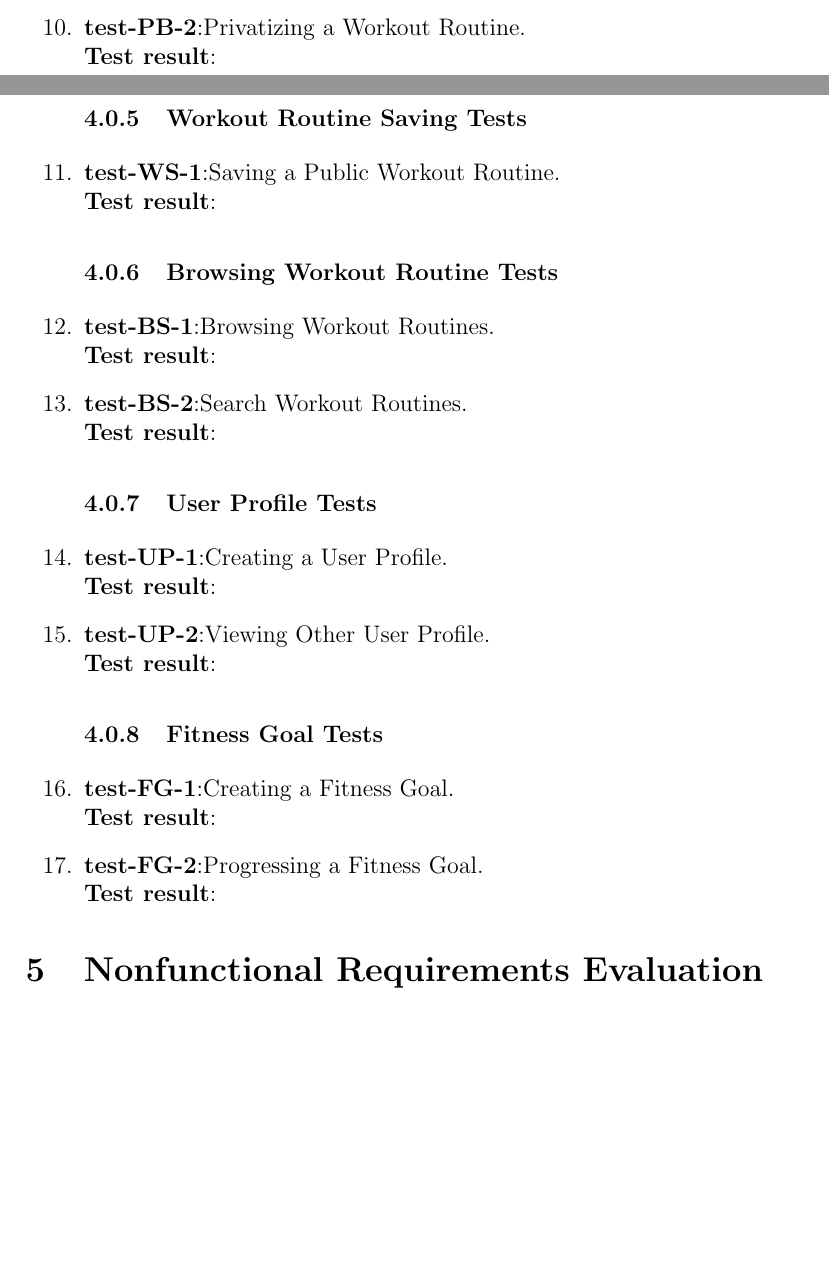
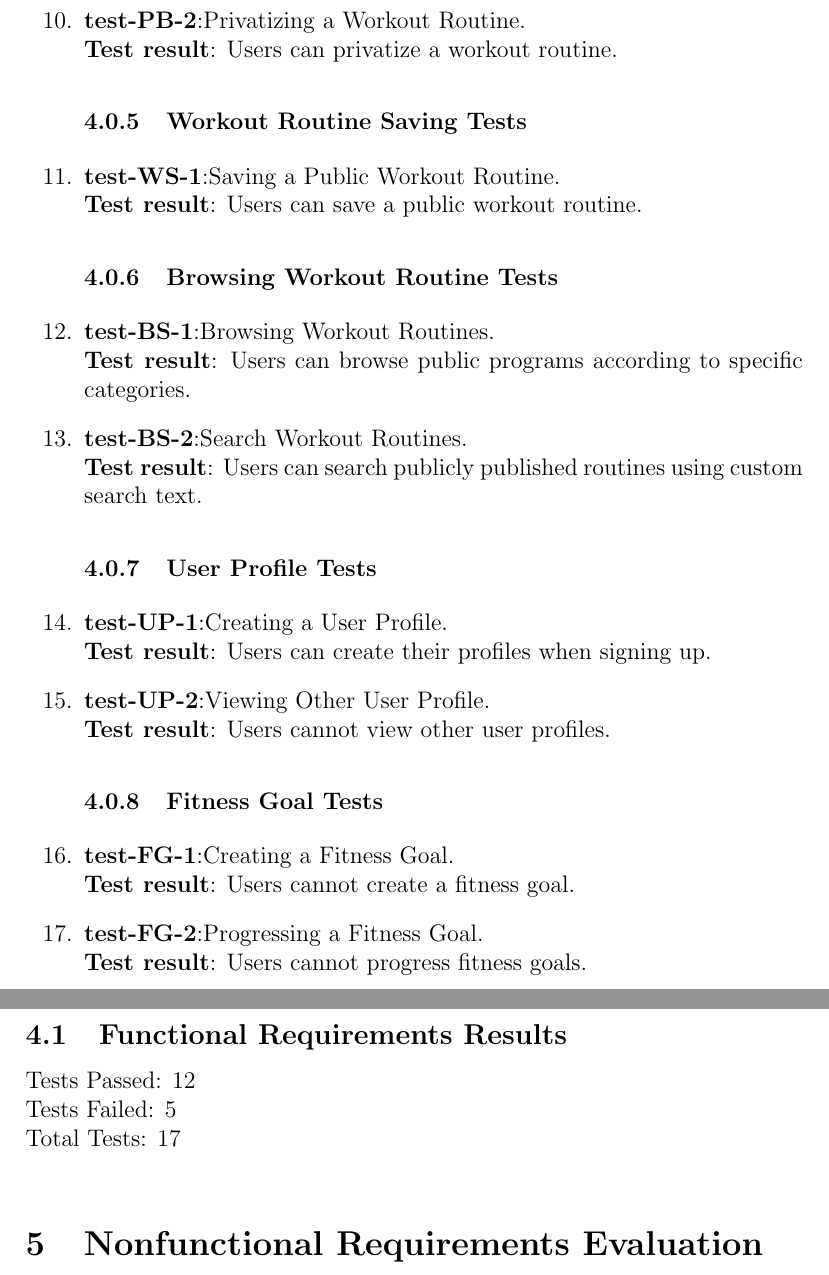
Before and after one commit to dimitritsampiras/olympian-mobile-app, a LaTeX document (docs/VnVReport/VnVReport.tex): two parts of pages 7 and 8 of 13 before the commit and two parts of pages 8 and 9 of 14 after it, joined at a grey line, cut so that both start at the same text, the shorter picture padded with empty space. Compiled offline with pdfLaTeX.

Commit message:
functional requirements evaluation (#205)
Co-authored-by: Matthew_McCracken <mccrackenmatthew73@yahoo.ca>

```diff
--- a/docs/VnVReport/VnVReport.tex
+++ b/docs/VnVReport/VnVReport.tex
@@ -129,34 +132,40 @@ Some example actions included: \\
 
     \item{\textbf{test-PB-2}}:Privatizing a Workout Routine.\\
-	\textbf{Test result}:
+    \textbf{Test result}: Users can privatize a workout routine.
 
 \subsubsection{Workout Routine Saving Tests}
     \item{\textbf{test-WS-1}}:Saving a Public Workout Routine.\\
-	\textbf{Test result}:
+    \textbf{Test result}: Users can save a public workout routine.
 
 \subsubsection{Browsing Workout Routine Tests}
     \item{\textbf{test-BS-1}}:Browsing Workout Routines.\\
-	\textbf{Test result}:
+    \textbf{Test result}: Users can browse public programs according to specific categories.
 
     \item{\textbf{test-BS-2}}:Search Workout Routines.\\
-	\textbf{Test result}:
+    \textbf{Test result}: Users can search publicly published routines using custom search text.
 
 \subsubsection{User Profile Tests}
     \item{\textbf{test-UP-1}}:Creating a User Profile.\\
-	\textbf{Test result}:
+    \textbf{Test result}: Users can create their profiles when signing up.
 
     \item{\textbf{test-UP-2}}:Viewing Other User Profile.\\
-	\textbf{Test result}:
+    \textbf{Test result}: Users cannot view other user profiles.
 
 \subsubsection{Fitness Goal Tests}
     \item{\textbf{test-FG-1}}:Creating a Fitness Goal.\\
-	\textbf{Test result}:
+    \textbf{Test result}: Users cannot create a fitness goal.
 
     \item{\textbf{test-FG-2}}:Progressing a Fitness Goal.\\
-	\textbf{Test result}:
-
+    \textbf{Test result}: Users cannot progress fitness goals.
 
 \end{enumerate}
+
+\subsection{Functional Requirements Results}
+
+Tests Passed: 12\\
+Tests Failed: 5\\
+Total Tests: 17\\
+
 \section{Nonfunctional Requirements Evaluation}
 
 \noindent After users were brought through the test case scenarios they were asked questions based on the NFR test cases displayed in the VnV Plan.
```
Also changed, not shown: docs/VnVReport/VnVReport.tex (25 more changed lines). Lines whose indentation alone changed are shown as unchanged.
